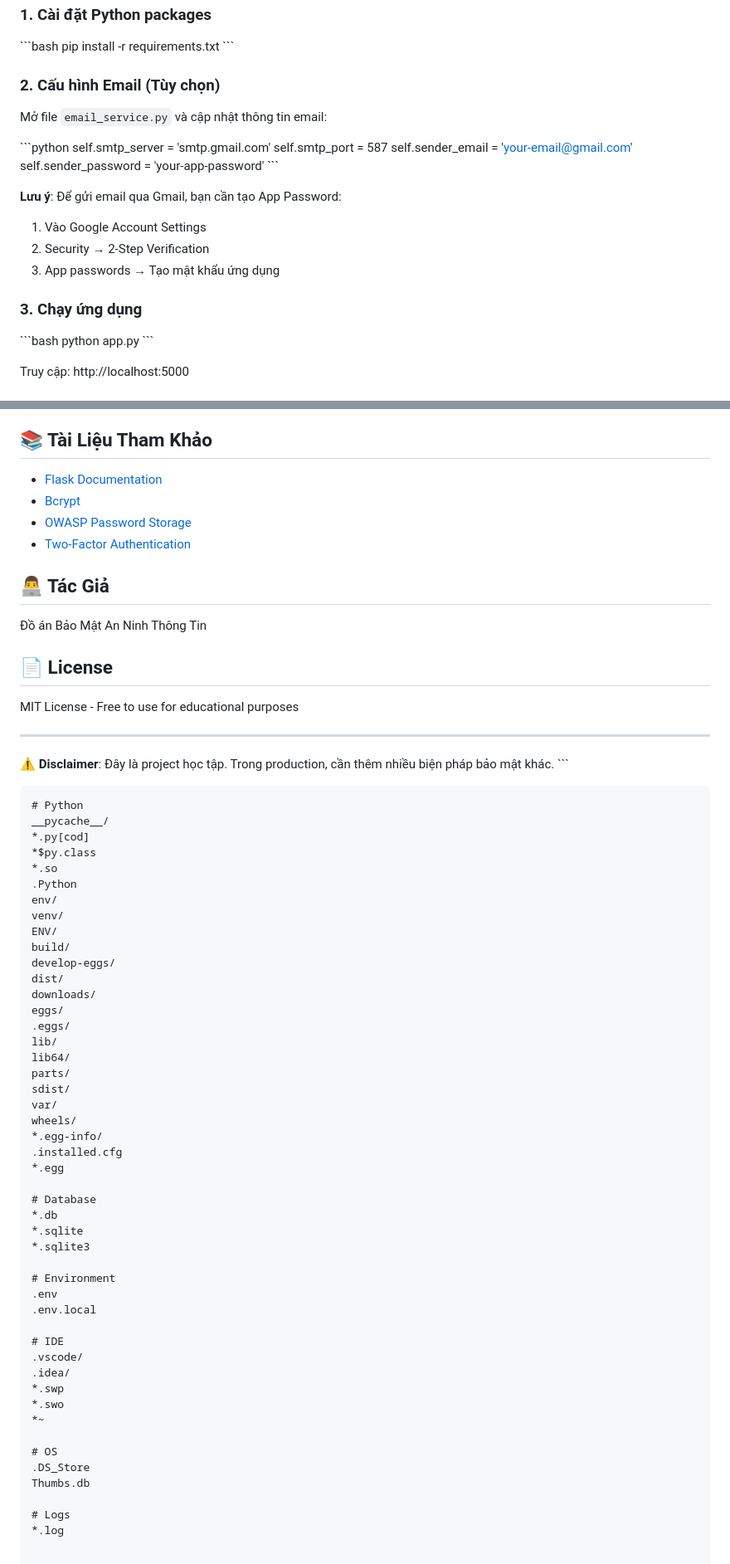
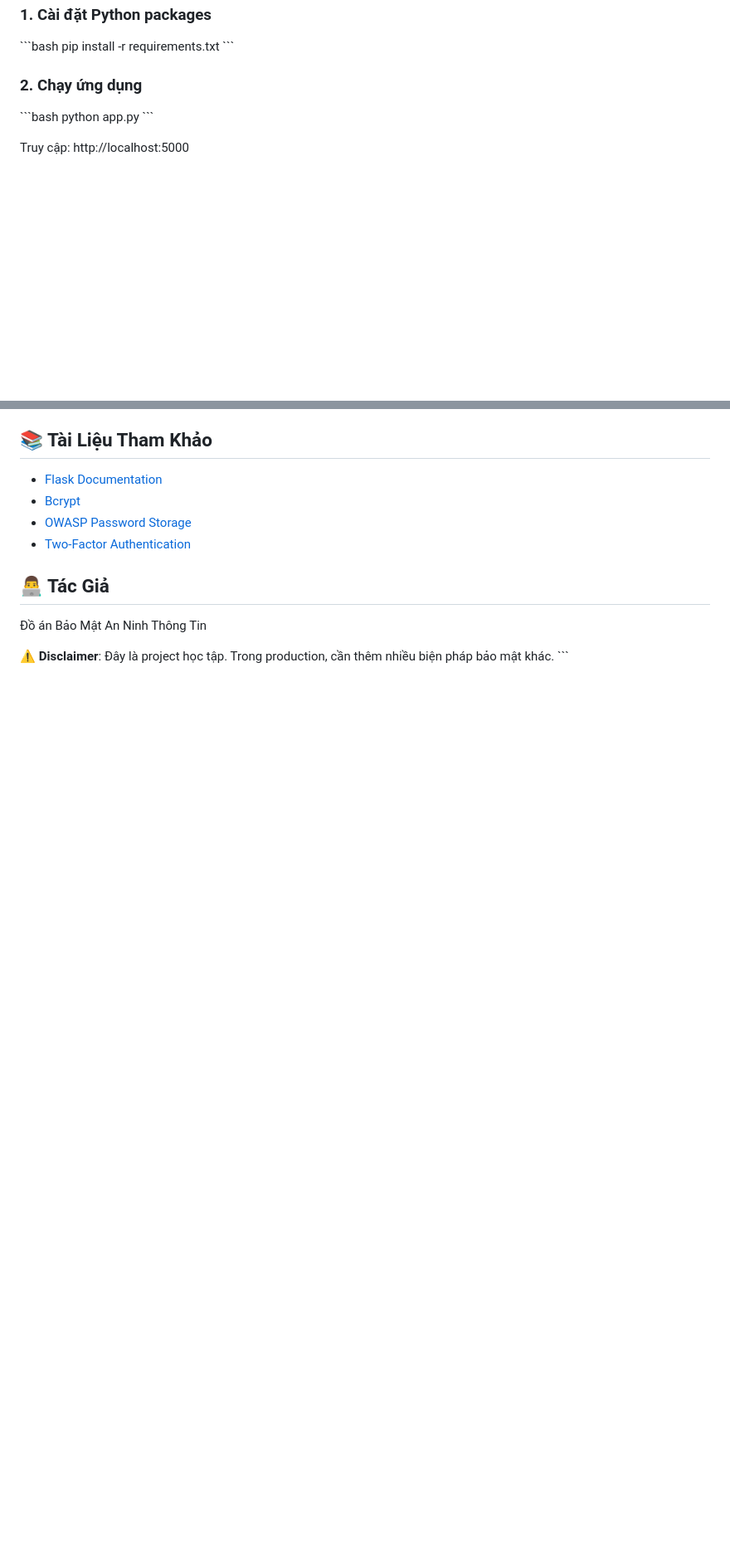
Before and after one commit to thdanhnguyen/ProjectSecurity, a Markdown page: README.md, 2 parts joined by grey strips. Shown at 83% size. Rendered like a GitHub page; blank space fills up the shorter version.

````diff
--- a/README.md
+++ b/README.md
@@ -28,23 +28,7 @@ Hệ thống xác thực người dùng an toàn với OTP và mật khẩu băm
 pip install -r requirements.txt
 \`\`\`
 
-### 2. Cấu hình Email (Tùy chọn)
-
-Mở file `email_service.py` và cập nhật thông tin email:
-
-\`\`\`python
-self.smtp_server = 'smtp.gmail.com'
-self.smtp_port = 587
-self.sender_email = 'your-email@gmail.com'
-self.sender_password = 'your-app-password'
-\`\`\`
-
-**Lưu ý**: Để gửi email qua Gmail, bạn cần tạo App Password:
-1. Vào Google Account Settings
-2. Security → 2-Step Verification
-3. App passwords → Tạo mật khẩu ứng dụng
-
-### 3. Chạy ứng dụng
+### 2. Chạy ứng dụng
 
 \`\`\`bash
 python app.py
@@ -239,60 +207,5 @@ secure-auth-app/
 
 Đồ án Bảo Mật An Ninh Thông Tin
 
-## 📄 License
-
-MIT License - Free to use for educational purposes
-
----
-
 **⚠️ Disclaimer**: Đây là project học tập. Trong production, cần thêm nhiều biện pháp bảo mật khác.
 \`\`\`
-
-```text file=".gitignore"
-# Python
-__pycache__/
-*.py[cod]
-*$py.class
-*.so
-.Python
-env/
-venv/
-ENV/
-build/
-develop-eggs/
-dist/
-downloads/
-eggs/
-.eggs/
-lib/
-lib64/
-parts/
-sdist/
-var/
-wheels/
-*.egg-info/
-.installed.cfg
-*.egg
-
-# Database
-*.db
-*.sqlite
-*.sqlite3
-
-# Environment
-.env
-.env.local
-
-# IDE
-.vscode/
-.idea/
-*.swp
-*.swo
-*~
-
-# OS
-.DS_Store
-Thumbs.db
-
-# Logs
-*.log
````
Also changed, not shown: other parts of README.md (+0 -16 lines).
